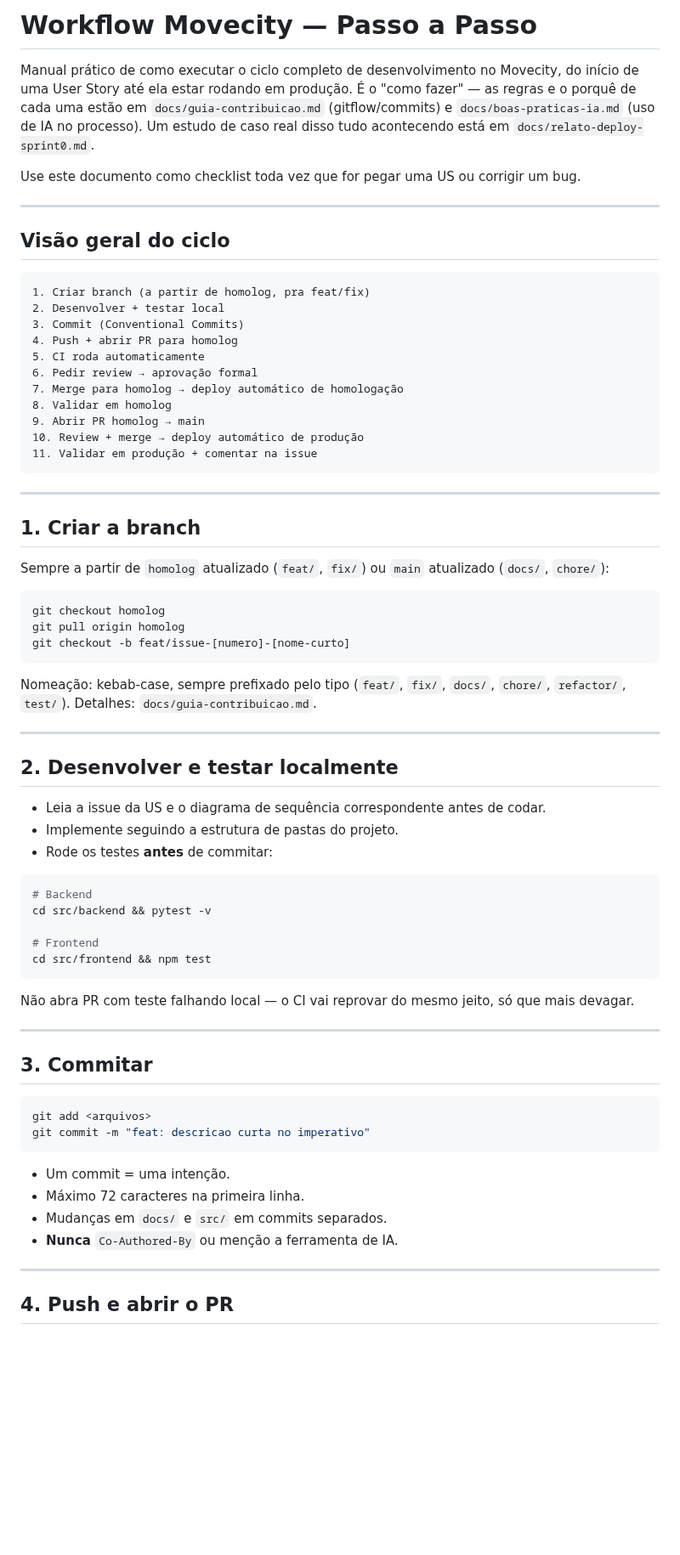
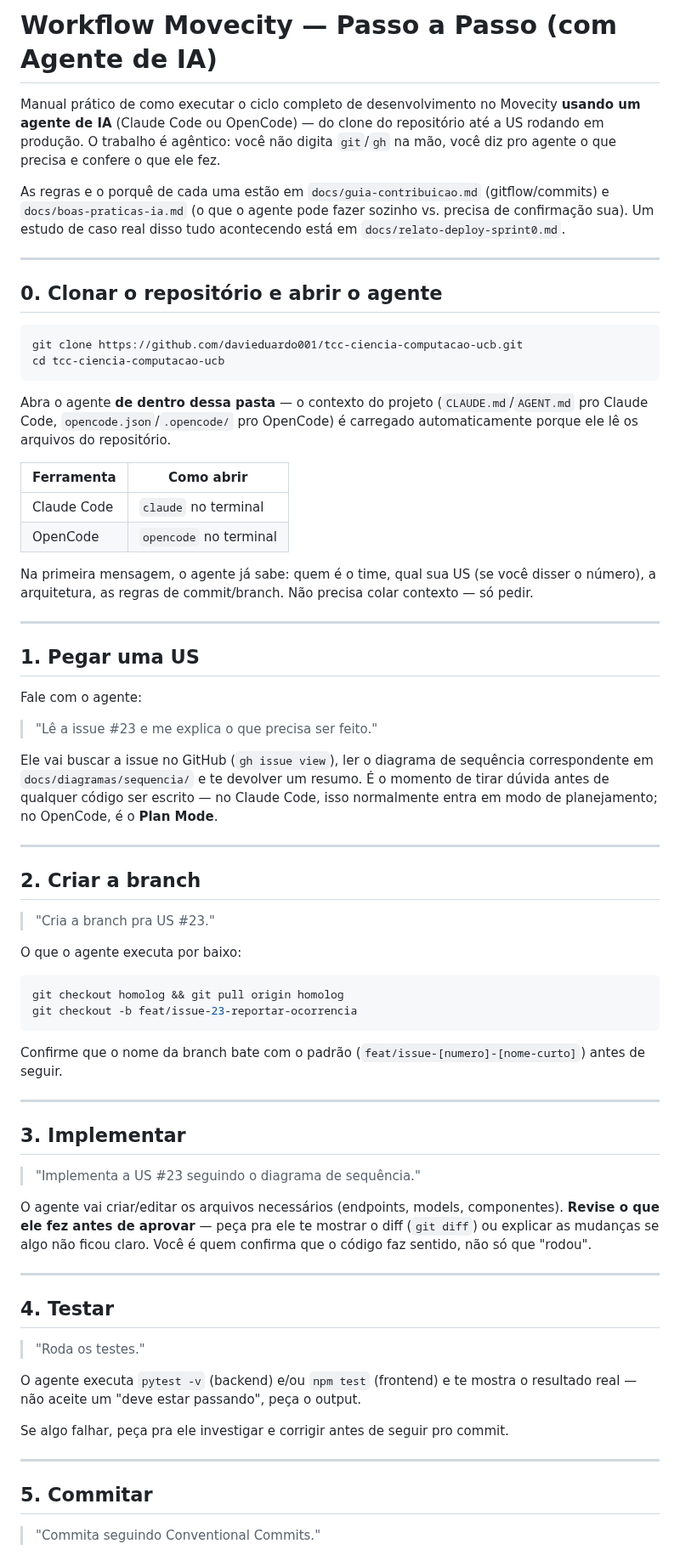
Before and after one commit to davieduardo001/tcc-ciencia-computacao-ucb, a Markdown page: docs/workflow-passo-a-passo.md, the part around one of its changes. Shown at 85% size. Drawn GitHub-style; blank space fills up the shorter version.

Commit message:
docs: reescrever workflow-passo-a-passo.md com foco agentico

````diff
--- a/docs/workflow-passo-a-passo.md
+++ b/docs/workflow-passo-a-passo.md
@@ -1,73 +1,73 @@
-# Workflow Movecity — Passo a Passo
+# Workflow Movecity — Passo a Passo (com Agente de IA)
 
-Manual prático de como executar o ciclo completo de desenvolvimento no Movecity, do início de uma User Story até ela estar rodando em produção. É o "como fazer" — as regras e o porquê de cada uma estão em `docs/guia-contribuicao.md` (gitflow/commits) e `docs/boas-praticas-ia.md` (uso de IA no processo). Um estudo de caso real disso tudo acontecendo está em `docs/relato-deploy-sprint0.md`.
+Manual prático de como executar o ciclo completo de desenvolvimento no Movecity **usando um agente de IA** (Claude Code ou OpenCode) — do clone do repositório até a US rodando em produção. O trabalho é agêntico: você não digita `git`/`gh` na mão, você diz pro agente o que precisa e confere o que ele fez.
 
-Use este documento como checklist toda vez que for pegar uma US ou corrigir um bug.
+As regras e o porquê de cada uma estão em `docs/guia-contribuicao.md` (gitflow/commits) e `docs/boas-praticas-ia.md` (o que o agente pode fazer sozinho vs. precisa de confirmação sua). Um estudo de caso real disso tudo acontecendo está em `docs/relato-deploy-sprint0.md`.
 
 ---
 
-## Visão geral do ciclo
+## 0. Clonar o repositório e abrir o agente
 
+```bash
+git clone https://github.com/davieduardo001/tcc-ciencia-computacao-ucb.git
+cd tcc-ciencia-computacao-ucb
 ```
-1. Criar branch (a partir de homolog, pra feat/fix)
-2. Desenvolver + testar local
-3. Commit (Conventional Commits)
-4. Push + abrir PR para homolog
-5. CI roda automaticamente
-6. Pedir review → aprovação formal
-7. Merge para homolog → deploy automático de homologação
-8. Validar em homolog
-9. Abrir PR homolog → main
-10. Review + merge → deploy automático de produção
-11. Validar em produção + comentar na issue
-```
+
+Abra o agente **de dentro dessa pasta** — o contexto do projeto (`CLAUDE.md`/`AGENT.md` pro Claude Code, `opencode.json`/`.opencode/` pro OpenCode) é carregado automaticamente porque ele lê os arquivos do repositório.
+
+| Ferramenta | Como abrir |
+|---|---|
+| Claude Code | `claude` no terminal |
+| OpenCode | `opencode` no terminal |
+
+Na primeira mensagem, o agente já sabe: quem é o time, qual sua US (se você disser o número), a arquitetura, as regras de commit/branch. Não precisa colar contexto — só pedir.
 
 ---
 
-## 1. Criar a branch
+## 1. Pegar uma US
 
-Sempre a partir de `homolog` atualizado (`feat/`, `fix/`) ou `main` atualizado (`docs/`, `chore/`):
+Fale com o agente:
 
-```bash
-git checkout homolog
-git pull origin homolog
-git checkout -b feat/issue-[numero]-[nome-curto]
-```
+> "Lê a issue #23 e me explica o que precisa ser feito."
 
-Nomeação: kebab-case, sempre prefixado pelo tipo (`feat/`, `fix/`, `docs/`, `chore/`, `refactor/`, `test/`). Detalhes: `docs/guia-contribuicao.md`.
+Ele vai buscar a issue no GitHub (`gh issue view`), ler o diagrama de sequência correspondente em `docs/diagramas/sequencia/` e te devolver um resumo. É o momento de tirar dúvida antes de qualquer código ser escrito — no Claude Code, isso normalmente entra em modo de planejamento; no OpenCode, é o **Plan Mode**.
 
 ---
 
-## 2. Desenvolver e testar localmente
+## 2. Criar a branch
 
-- Leia a issue da US e o diagrama de sequência correspondente antes de codar.
-- Implemente seguindo a estrutura de pastas do projeto.
-- Rode os testes **antes** de commitar:
+> "Cria a branch pra US #23."
+
+O que o agente executa por baixo:
 
 ```bash
-# Backend
-cd src/backend && pytest -v
-
-# Frontend
-cd src/frontend && npm test
+git checkout homolog && git pull origin homolog
+git checkout -b feat/issue-23-reportar-ocorrencia
 ```
 
-Não abra PR com teste falhando local — o CI vai reprovar do mesmo jeito, só que mais devagar.
+Confirme que o nome da branch bate com o padrão (`feat/issue-[numero]-[nome-curto]`) antes de seguir.
 
 ---
 
-## 3. Commitar
+## 3. Implementar
 
-```bash
-git add <arquivos>
-git commit -m "feat: descricao curta no imperativo"
-```
+> "Implementa a US #23 seguindo o diagrama de sequência."
 
-- Um commit = uma intenção.
-- Máximo 72 caracteres na primeira linha.
-- Mudanças em `docs/` e `src/` em commits separados.
-- **Nunca** `Co-Authored-By` ou menção a ferramenta de IA.
+O agente vai criar/editar os arquivos necessários (endpoints, models, componentes). **Revise o que ele fez antes de aprovar** — peça pra ele te mostrar o diff (`git diff`) ou explicar as mudanças se algo não ficou claro. Você é quem confirma que o código faz sentido, não só que "rodou".
 
 ---
 
-## 4. Push e abrir o PR
+## 4. Testar
+
+> "Roda os testes."
+
+O agente executa `pytest -v` (backend) e/ou `npm test` (frontend) e te mostra o resultado real — não aceite um "deve estar passando", peça o output.
+
+Se algo falhar, peça pra ele investigar e corrigir antes de seguir pro commit.
+
+---
+
+## 5. Commitar
+
+> "Commita seguindo Conventional Commits."
+
````
Also changed, not shown: other parts of docs/workflow-passo-a-passo.md (+42 -66 lines).
